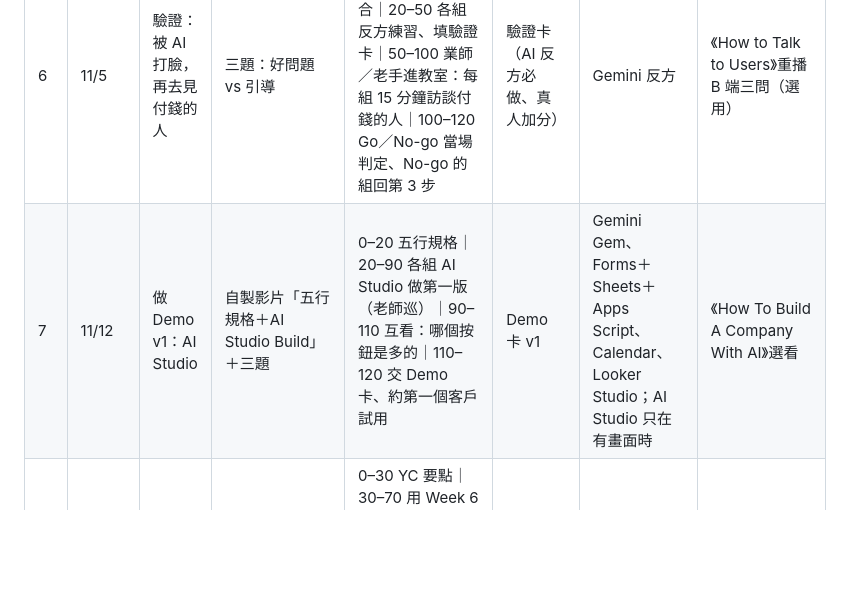
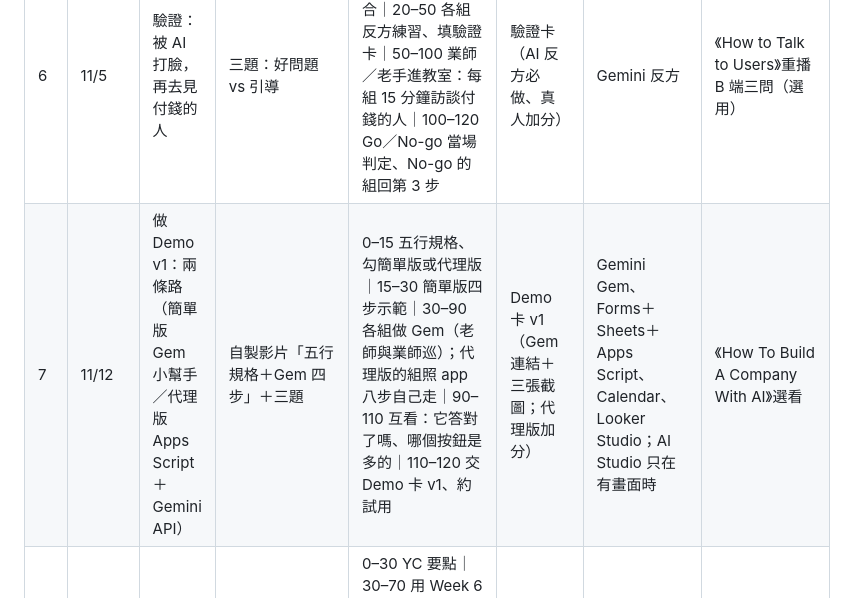
Before and after one commit to hpyuan1220/startup-journey-lab-app, a Markdown page: docs/COURSE_V2_WEEK4-10.md, the part around the change. GitHub-like rendering; blank space fills up the shorter version.

Commit message:
Week 7 定案兩條路：簡單版 Gem 小幫手（必做）／代理版 Apps Script＋Gemini API（八步、加分）；課表同步
Co-Authored-By: Claude Fable 5.1 <noreply@anthropic.com>
Claude-Session: https://claude.ai/code/session_016PWJEVoPwomoo8RjVeDbyR

```diff
--- a/docs/COURSE_V2_WEEK4-10.md
+++ b/docs/COURSE_V2_WEEK4-10.md
@@ -8,7 +8,7 @@ Week 1–3 不動（YC 三支影片已上）。YC 影片只在對得上的週保
 | 4 | 10/22 | 從我的痛看產業：挑戰與契機（配對產業、錢流、挑戰） | NotebookLM 自製影片「怎麼問 Gemini、怎麼餵 NotebookLM」＋三題；app 已把原題配到產業卡 | 0–20 回顧 Week 3 訪談：成立／部分／不成立｜20–35 YC 片段：壞掉的大產業＋焦油坑｜35–50 產業板導覽、選卡、寫「我在哪一段」｜50–75 第 1 步錢流地圖（Gemini）｜75–100 第 2 步證據夾示範（NotebookLM，老師用一張卡現場做）｜100–115 Gemini 擂台：每組限時找一個產業的三個困難｜115–120 課後任務：補證據夾、填第 ③ 格 | 產業挑戰卡（四格，③ 要有引用） | Gemini、NotebookLM | 《How to Get and Evaluate Startup Ideas》6–8 分鐘片段 |
 | 5 | 10/29 | 縮小與機會：個人機會卡 → 組隊（2 人為主，最多 3）→ 組內只留一題 | 三題：證據 vs 意見；期中個人報告課前交 | 0–15 體檢分數排序全班（老師端一人一列）｜15–45 個人：三個切入點打分、矩陣選段、寫假設句｜45–75 組隊畫面：同線優先，勾人成組｜75–105 組內並排機會卡、只留一題、生成組卡｜105–120 預告 Week 6 反方與加分訪談 | 個人研究報告（期中，10/29 課前交；11/2 前可補證據）＋機會卡 | Gemini | 《How to Build an MVP》前段「先定義一個流程」（選用） |
 | 6 | 11/5 | 驗證：被 AI 打臉，再去見付錢的人 | 三題：好問題 vs 引導 | 0–20 示範 Gemini 反方三回合｜20–50 各組反方練習、填驗證卡｜50–100 業師／老手進教室：每組 15 分鐘訪談付錢的人｜100–120 Go／No-go 當場判定、No-go 的組回第 3 步 | 驗證卡（AI 反方必做、真人加分） | Gemini 反方 | 《How to Talk to Users》重播 B 端三問（選用） |
-| 7 | 11/12 | 做 Demo v1：AI Studio | 自製影片「五行規格＋AI Studio Build」＋三題 | 0–20 五行規格｜20–90 各組 AI Studio 做第一版（老師巡）｜90–110 互看：哪個按鈕是多的｜110–120 交 Demo 卡、約第一個客戶試用 | Demo 卡 v1 | Gemini Gem、Forms＋Sheets＋Apps Script、Calendar、Looker Studio；AI Studio 只在有畫面時 | 《How To Build A Company With AI》選看 |
+| 7 | 11/12 | 做 Demo v1：兩條路（簡單版 Gem 小幫手／代理版 Apps Script＋Gemini API） | 自製影片「五行規格＋Gem 四步」＋三題 | 0–15 五行規格、勾簡單版或代理版｜15–30 簡單版四步示範｜30–90 各組做 Gem（老師與業師巡）；代理版的組照 app 八步自己走｜90–110 互看：它答對了嗎、哪個按鈕是多的｜110–120 交 Demo 卡 v1、約試用 | Demo 卡 v1（Gem 連結＋三張截圖；代理版加分） | Gemini Gem、Forms＋Sheets＋Apps Script、Calendar、Looker Studio；AI Studio 只在有畫面時 | 《How To Build A Company With AI》選看 |
 | 8 | 11/19 | 商業模式與定價 | YC 定價影片＋三題 | 0–30 YC 要點｜30–70 用 Week 6 問到的「現在花多少」算定價假設｜70–100 Gemini 反方再辯定價｜100–120 更新機會卡的錢流 | 定價假設 | Gemini | 《Startup Business Models and Pricing》保留 |
 | 9 | 11/26 | Demo v2＋團隊 | YC 共同創辦人影片＋三題 | 0–40 兩個外組試用、收三條回饋｜40–80 改版｜80–110 團隊章程｜110–120 期末 Demo 分工 | Demo 卡 v2、團隊章程 | AI Studio | 《Keys To Successful Co-Founder Relationships》保留 |
 | 10 | 12/3 | 成果展 | YC 發布影片（選看） | 每組 5 分鐘：付錢的人是誰、挑戰的證據、切哪一段、Demo、對方試用後說什麼、下一步 | Portfolio | — | 《The Best Way To Launch》選看 |
```
Also changed, not shown: docs/MVP_RECIPES_V2.md (+54 -4 lines).
